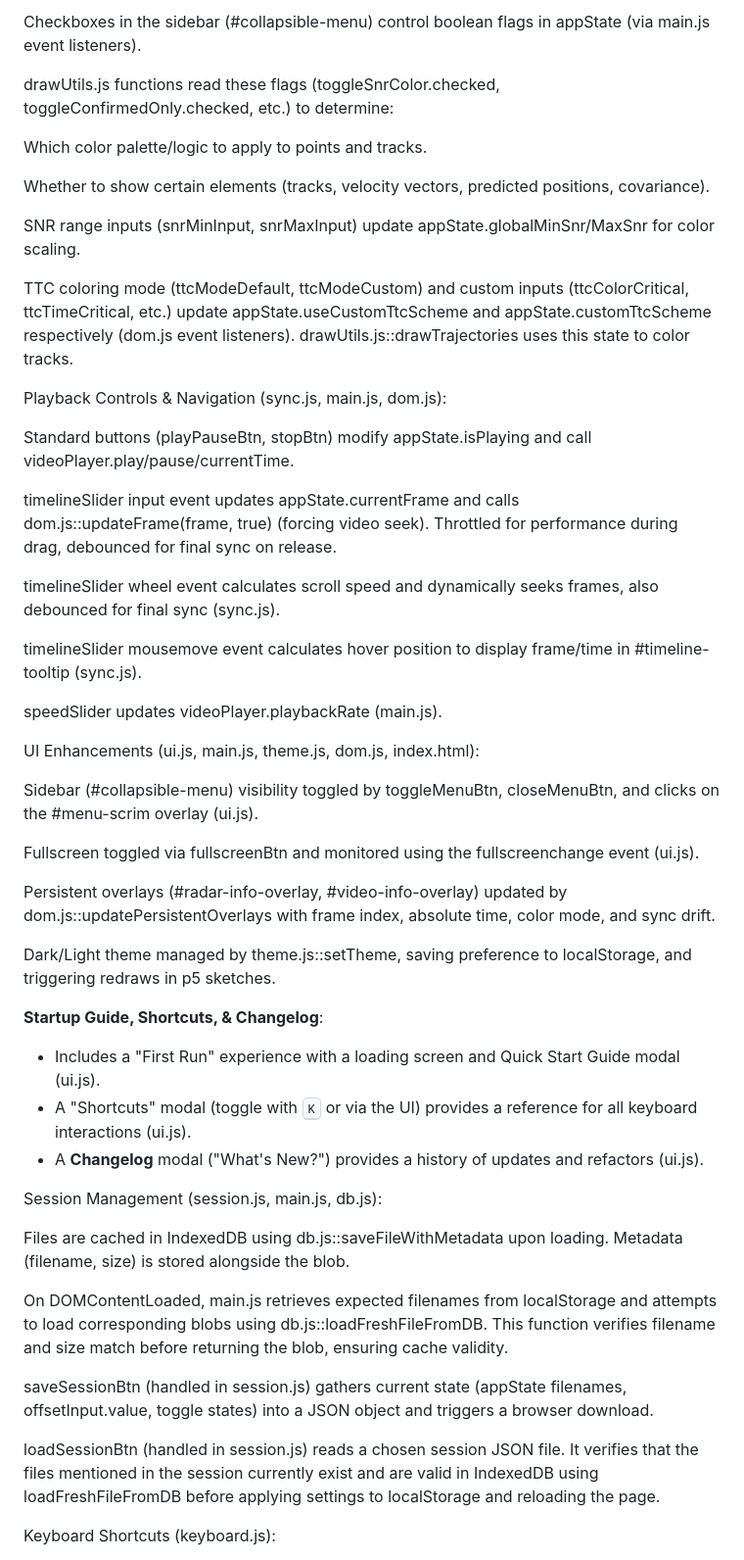
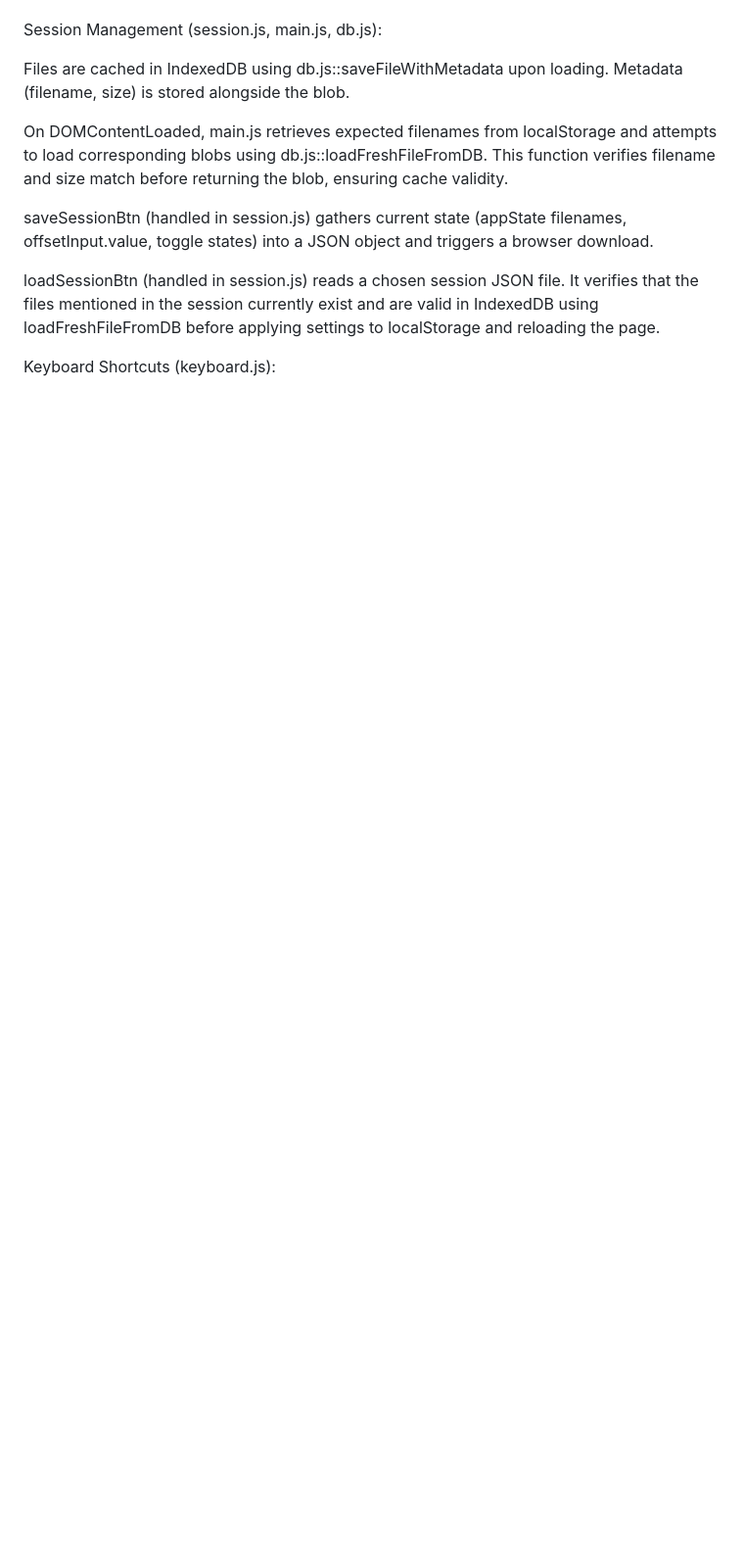
Before and after one commit to kadurushil/refactor-clean, a Markdown page: steps/intel/readme.md, the part around one of its changes. Shown at 98% size. GitHub-like rendering; blank space fills up the shorter version.

```diff
--- a/steps/intel/readme.md
+++ b/steps/intel/readme.md
@@ -111,41 +78,3 @@ Dynamic Filtering & Coloring (dom.js, drawUtils.js, state.js):
-Checkboxes in the sidebar (#collapsible-menu) control boolean flags in appState (via main.js event listeners).
-
-drawUtils.js functions read these flags (toggleSnrColor.checked, toggleConfirmedOnly.checked, etc.) to determine:
-
-Which color palette/logic to apply to points and tracks.
-
-Whether to show certain elements (tracks, velocity vectors, predicted positions, covariance).
-
-SNR range inputs (snrMinInput, snrMaxInput) update appState.globalMinSnr/MaxSnr for color scaling.
-
-TTC coloring mode (ttcModeDefault, ttcModeCustom) and custom inputs (ttcColorCritical, ttcTimeCritical, etc.) update appState.useCustomTtcScheme and appState.customTtcScheme respectively (dom.js event listeners). drawUtils.js::drawTrajectories uses this state to color tracks.
-
-Playback Controls & Navigation (sync.js, main.js, dom.js):
-
-Standard buttons (playPauseBtn, stopBtn) modify appState.isPlaying and call videoPlayer.play/pause/currentTime.
-
-timelineSlider input event updates appState.currentFrame and calls dom.js::updateFrame(frame, true) (forcing video seek). Throttled for performance during drag, debounced for final sync on release.
-
-timelineSlider wheel event calculates scroll speed and dynamically seeks frames, also debounced for final sync (sync.js).
-
-timelineSlider mousemove event calculates hover position to display frame/time in #timeline-tooltip (sync.js).
-
-speedSlider updates videoPlayer.playbackRate (main.js).
-
-UI Enhancements (ui.js, main.js, theme.js, dom.js, index.html):
-
-Sidebar (#collapsible-menu) visibility toggled by toggleMenuBtn, closeMenuBtn, and clicks on the #menu-scrim overlay (ui.js).
-
-Fullscreen toggled via fullscreenBtn and monitored using the fullscreenchange event (ui.js).
-
-Persistent overlays (#radar-info-overlay, #video-info-overlay) updated by dom.js::updatePersistentOverlays with frame index, absolute time, color mode, and sync drift.
-
-Dark/Light theme managed by theme.js::setTheme, saving preference to localStorage, and triggering redraws in p5 sketches.
-
-**Startup Guide, Shortcuts, & Changelog**:
-*   Includes a "First Run" experience with a loading screen and Quick Start Guide modal (ui.js).
-*   A "Shortcuts" modal (toggle with <kbd>K</kbd> or via the UI) provides a reference for all keyboard interactions (ui.js).
-*   A **Changelog** modal ("What's New?") provides a history of updates and refactors (ui.js).
 
 Session Management (session.js, main.js, db.js):
 
```
Also changed, not shown: other parts of steps/intel/readme.md (+19 -52 lines), steps/intel/context.md (+18 -3 lines).
